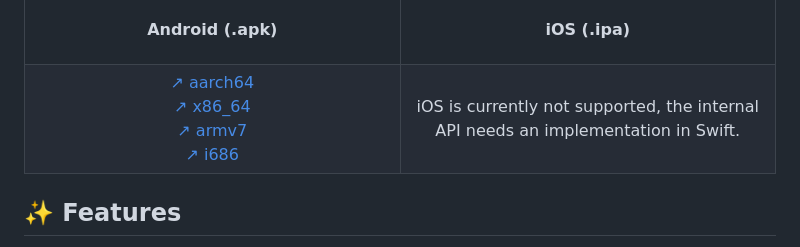
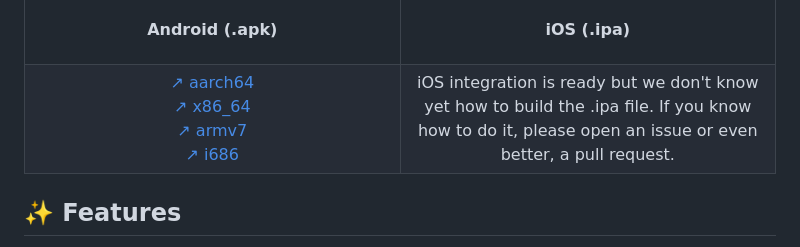
Before and after one commit to yannouuuu/StayReal, a Markdown page: README.md, the part around the change. Rendered like a GitHub page.

Commit message:
docs: update section about iOS

```diff
--- a/README.md
+++ b/README.md
@@ -84,7 +84,8 @@
     </td>
     <td width="30%">
       <div align="center">
-        iOS is currently not supported, the internal API needs an implementation in Swift.
+        iOS integration is ready but we don't know yet how to build the .ipa file.
+        If you know how to do it, please open an issue or even better, a pull request.
       </div>
     </td>
   </tr>
```
